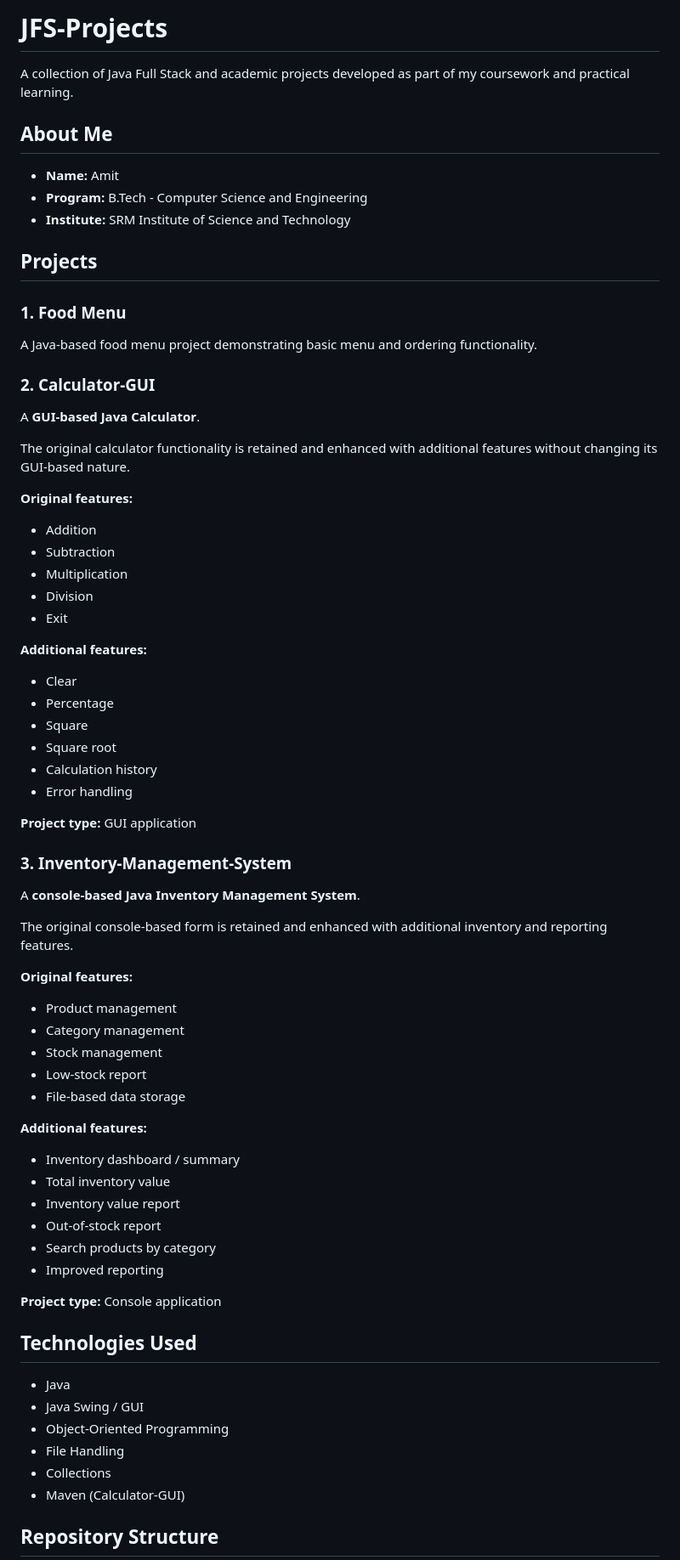
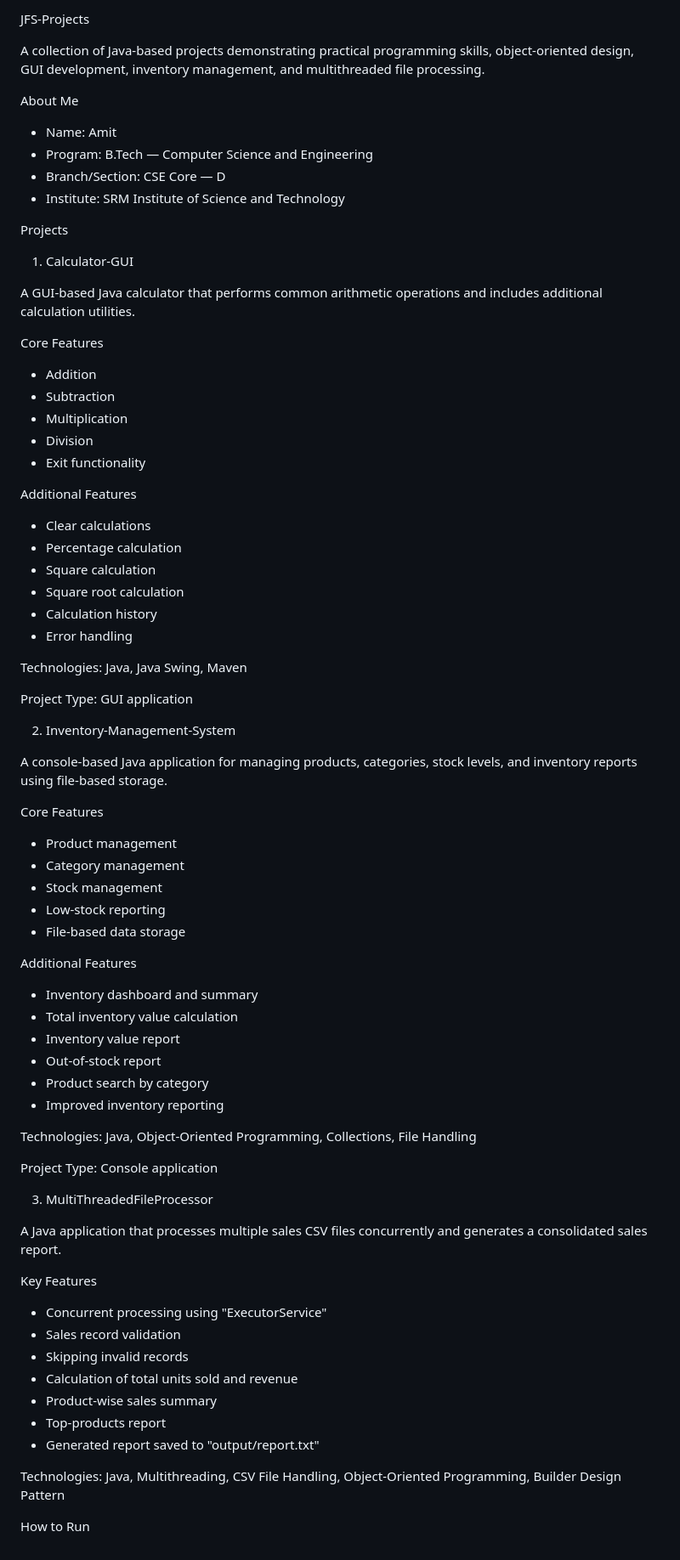
Before and after one commit to Amit878721/JFS-Projects, a Markdown page: README.md, the part around one of its changes. Shown at 85% size. Drawn GitHub-style.

Commit message:
Revise README with detailed project information
Updated project descriptions, features, and technologies in README.

````diff
--- a/README.md
+++ b/README.md
@@ -1,74 +1,81 @@
-# JFS-Projects
+JFS-Projects
 
-A collection of Java Full Stack and academic projects developed as part of my coursework and practical learning.
+A collection of Java-based projects demonstrating practical programming skills, object-oriented design, GUI development, inventory management, and multithreaded file processing.
 
-## About Me
+About Me
 
-- **Name:** Amit
-- **Program:** B.Tech - Computer Science and Engineering
-- **Institute:** SRM Institute of Science and Technology
+- Name: Amit
+- Program: B.Tech — Computer Science and Engineering
+- Branch/Section: CSE Core — D
+- Institute: SRM Institute of Science and Technology
 
-## Projects
+Projects
 
-### 1. Food Menu
+1. Calculator-GUI
 
-A Java-based food menu project demonstrating basic menu and ordering functionality.
+A GUI-based Java calculator that performs common arithmetic operations and includes additional calculation utilities.
 
-### 2. Calculator-GUI
+Core Features
 
-A **GUI-based Java Calculator**.
-
-The original calculator functionality is retained and enhanced with additional features without changing its GUI-based nature.
-
-**Original features:**
 - Addition
 - Subtraction
 - Multiplication
 - Division
-- Exit
+- Exit functionality
 
-**Additional features:**
-- Clear
-- Percentage
-- Square
-- Square root
+Additional Features
+
+- Clear calculations
+- Percentage calculation
+- Square calculation
+- Square root calculation
 - Calculation history
 - Error handling
 
-**Project type:** GUI application
+Technologies: Java, Java Swing, Maven
 
-### 3. Inventory-Management-System
+Project Type: GUI application
 
-A **console-based Java Inventory Management System**.
+2. Inventory-Management-System
 
-The original console-based form is retained and enhanced with additional inventory and reporting features.
+A console-based Java application for managing products, categories, stock levels, and inventory reports using file-based storage.
 
-**Original features:**
+Core Features
+
 - Product management
 - Category management
 - Stock management
-- Low-stock report
+- Low-stock reporting
 - File-based data storage
 
-**Additional features:**
-- Inventory dashboard / summary
-- Total inventory value
+Additional Features
+
+- Inventory dashboard and summary
+- Total inventory value calculation
 - Inventory value report
 - Out-of-stock report
-- Search products by category
-- Improved reporting
+- Product search by category
+- Improved inventory reporting
 
-**Project type:** Console application
+Technologies: Java, Object-Oriented Programming, Collections, File Handling
 
-## Technologies Used
+Project Type: Console application
 
-- Java
-- Java Swing / GUI
-- Object-Oriented Programming
-- File Handling
-- Collections
-- Maven (Calculator-GUI)
+3. MultiThreadedFileProcessor
 
-## Repository Structure
+A Java application that processes multiple sales CSV files concurrently and generates a consolidated sales report.
 
-```text
+Key Features
+
+- Concurrent processing using "ExecutorService"
+- Sales record validation
+- Skipping invalid records
+- Calculation of total units sold and revenue
+- Product-wise sales summary
+- Top-products report
+- Generated report saved to "output/report.txt"
+
+Technologies: Java, Multithreading, CSV File Handling, Object-Oriented Programming, Builder Design Pattern
+
+How to Run
+
````
Also changed, not shown: other parts of README.md (+76 -35 lines).
